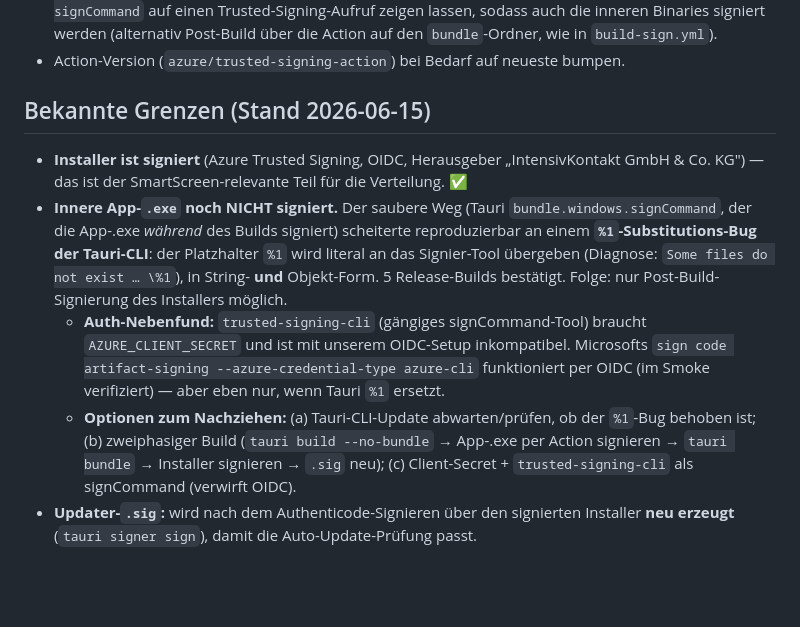
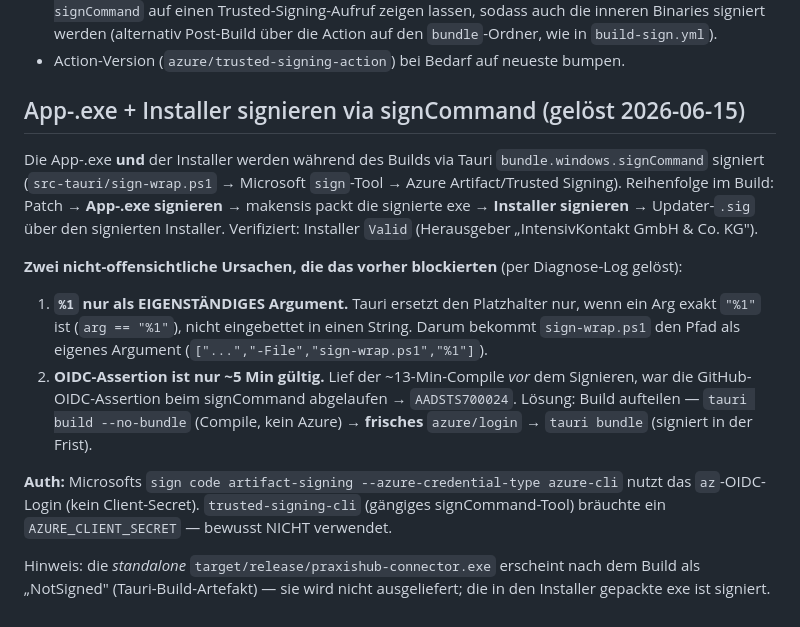
Before and after one commit to IntensivKontakt/praxishub-connector, a Markdown page: docs/SIGNING.md, the part around the change. Rendered like a GitHub page; blank space fills up the shorter version.

Commit message:
docs(signing): App-.exe + Installer-Signierung via signCommand gelöst
Zwei Ursachen dokumentiert: %1 nur als eigenständiges Arg, OIDC-Assertion 5-Min-
Frist (Compile vorher → AADSTS700024) → Build-Split. v0.1.0 voll signiert.

Co-Authored-By: Claude Opus 4.8 (1M context) <noreply@anthropic.com>

```diff
--- a/docs/SIGNING.md
+++ b/docs/SIGNING.md
@@ -61,24 +61,29 @@ Grün = das Signing-Setup steht.
   Action auf den `bundle`-Ordner, wie in `build-sign.yml`).
 - Action-Version (`azure/trusted-signing-action`) bei Bedarf auf neueste bumpen.
 
-## Bekannte Grenzen (Stand 2026-06-15)
+## App-.exe + Installer signieren via signCommand (gelöst 2026-06-15)
 
-- **Installer ist signiert** (Azure Trusted Signing, OIDC, Herausgeber
-  „IntensivKontakt GmbH & Co. KG") — das ist der SmartScreen-relevante Teil für
-  die Verteilung. ✅
-- **Innere App-`.exe` noch NICHT signiert.** Der saubere Weg (Tauri
-  `bundle.windows.signCommand`, der die App-.exe *während* des Builds signiert)
-  scheiterte reproduzierbar an einem **`%1`-Substitutions-Bug der Tauri-CLI**:
-  der Platzhalter `%1` wird literal an das Signier-Tool übergeben (Diagnose:
-  `Some files do not exist … \%1`), in String- **und** Objekt-Form. 5 Release-Builds
-  bestätigt. Folge: nur Post-Build-Signierung des Installers möglich.
-  - **Auth-Nebenfund:** `trusted-signing-cli` (gängiges signCommand-Tool) braucht
-    `AZURE_CLIENT_SECRET` und ist mit unserem OIDC-Setup inkompatibel. Microsofts
-    `sign code artifact-signing --azure-credential-type azure-cli` funktioniert per
-    OIDC (im Smoke verifiziert) — aber eben nur, wenn Tauri `%1` ersetzt.
-  - **Optionen zum Nachziehen:** (a) Tauri-CLI-Update abwarten/prüfen, ob der
-    `%1`-Bug behoben ist; (b) zweiphasiger Build (`tauri build --no-bundle` →
-    App-.exe per Action signieren → `tauri bundle` → Installer signieren → `.sig`
-    neu); (c) Client-Secret + `trusted-signing-cli` als signCommand (verwirft OIDC).
-- **Updater-`.sig`:** wird nach dem Authenticode-Signieren über den signierten
-  Installer **neu erzeugt** (`tauri signer sign`), damit die Auto-Update-Prüfung passt.
+Die App-.exe **und** der Installer werden während des Builds via Tauri
+`bundle.windows.signCommand` signiert (`src-tauri/sign-wrap.ps1` → Microsoft
+`sign`-Tool → Azure Artifact/Trusted Signing). Reihenfolge im Build:
+Patch → **App-.exe signieren** → makensis packt die signierte exe → **Installer
+signieren** → Updater-`.sig` über den signierten Installer. Verifiziert: Installer
+`Valid` (Herausgeber „IntensivKontakt GmbH & Co. KG").
+
+**Zwei nicht-offensichtliche Ursachen, die das vorher blockierten** (per Diagnose-Log gelöst):
+
+1. **`%1` nur als EIGENSTÄNDIGES Argument.** Tauri ersetzt den Platzhalter nur,
+   wenn ein Arg exakt `"%1"` ist (`arg == "%1"`), nicht eingebettet in einen String.
+   Darum bekommt `sign-wrap.ps1` den Pfad als eigenes Argument (`["...","-File","sign-wrap.ps1","%1"]`).
+2. **OIDC-Assertion ist nur ~5 Min gültig.** Lief der ~13-Min-Compile *vor* dem
+   Signieren, war die GitHub-OIDC-Assertion beim signCommand abgelaufen →
+   `AADSTS700024`. Lösung: Build aufteilen — `tauri build --no-bundle` (Compile,
+   kein Azure) → **frisches** `azure/login` → `tauri bundle` (signiert in der Frist).
+
+**Auth:** Microsofts `sign code artifact-signing --azure-credential-type azure-cli`
+nutzt das `az`-OIDC-Login (kein Client-Secret). `trusted-signing-cli` (gängiges
+signCommand-Tool) bräuchte ein `AZURE_CLIENT_SECRET` — bewusst NICHT verwendet.
+
+Hinweis: die *standalone* `target/release/praxishub-connector.exe` erscheint nach
+dem Build als „NotSigned" (Tauri-Build-Artefakt) — sie wird nicht ausgeliefert; die
+in den Installer gepackte exe ist signiert.
```
